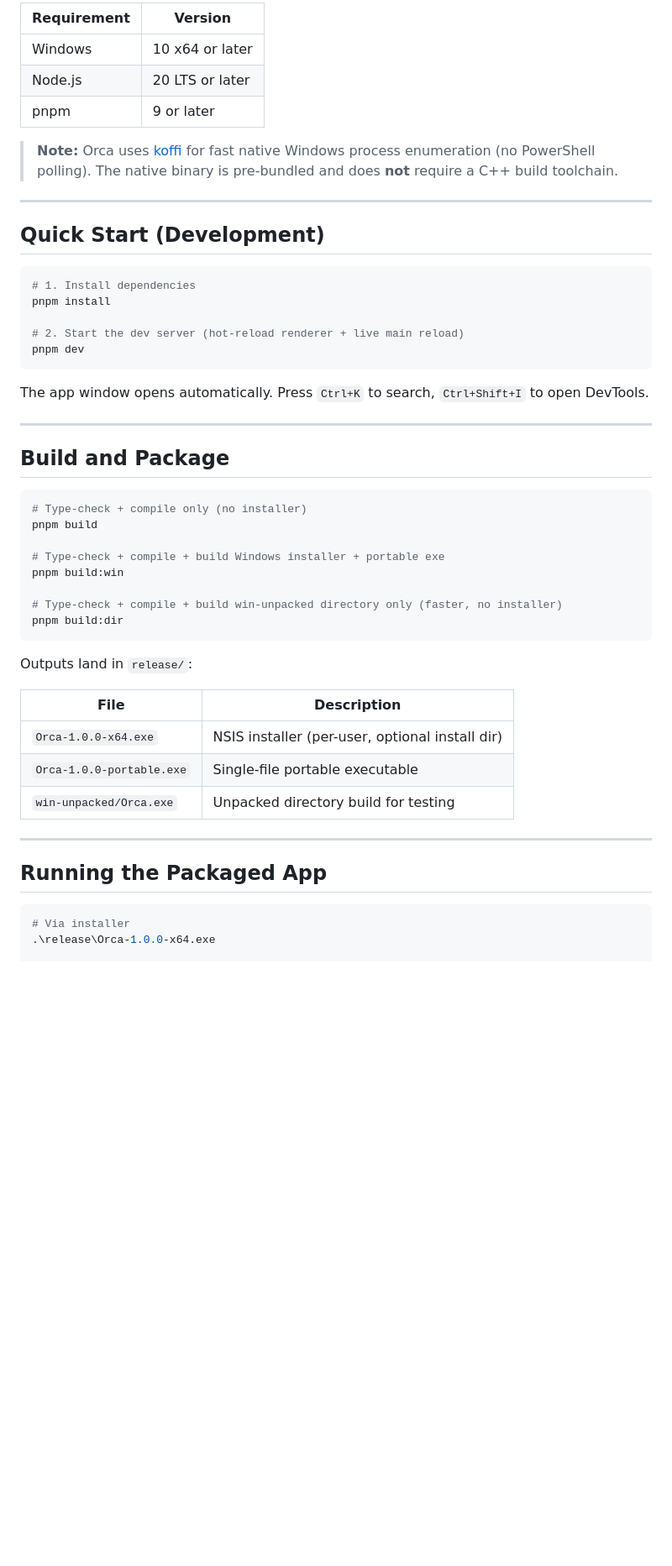
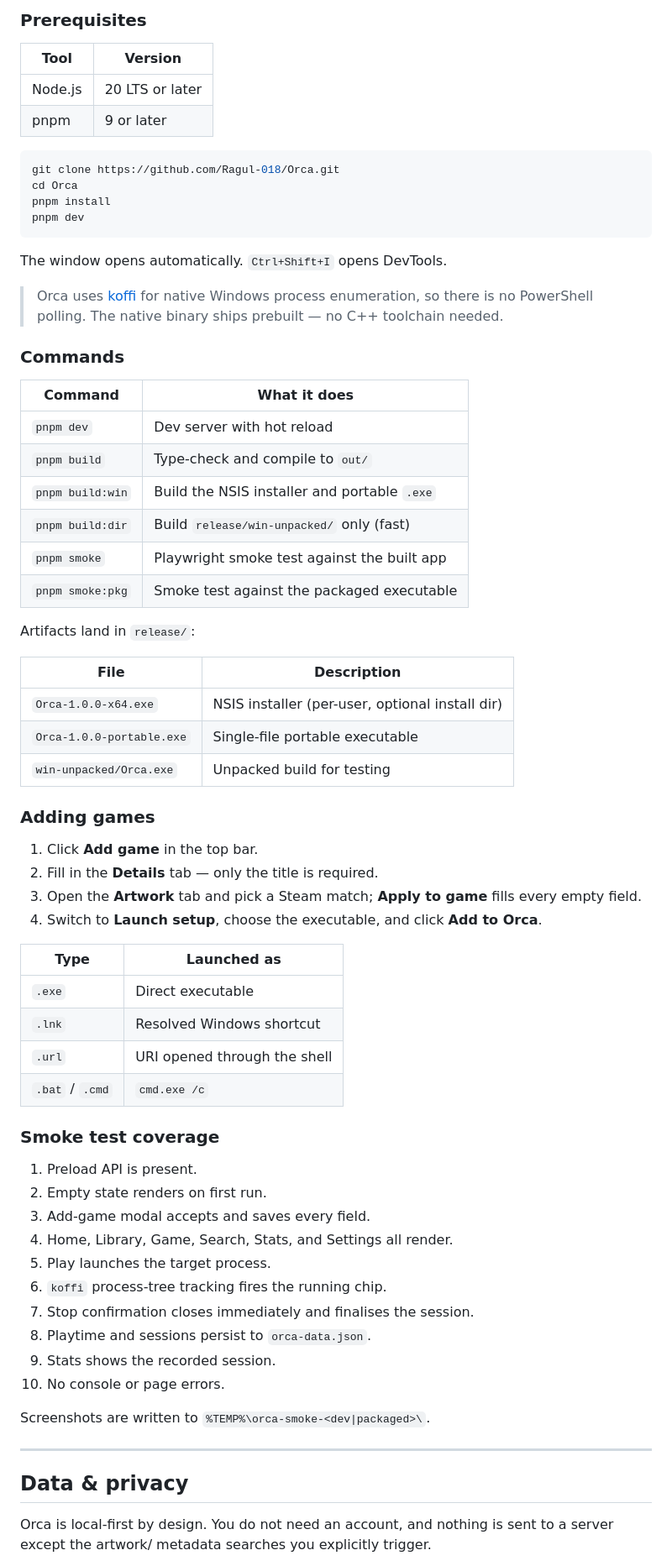
Before and after one commit to Ragul-018/Orca, a Markdown page: README.md, the part around one of its changes. Shown at 84% size. Rendered like a GitHub page; blank space fills up the shorter version.

````diff
--- a/README.md
+++ b/README.md
@@ -39,54 +89,73 @@ Grab the latest build from the [Releases page](https://github.com/Ragul-018/Orca
 
-| Requirement | Version |
-|-------------|---------|
-| Windows | 10 x64 or later |
+### Prerequisites
+
+| Tool | Version |
+|------|---------|
 | Node.js | 20 LTS or later |
 | pnpm | 9 or later |
 
-> **Note:** Orca uses [koffi](https://koffi.dev/) for fast native Windows process enumeration (no PowerShell polling). The native binary is pre-bundled and does **not** require a C++ build toolchain.
-
----
-
-## Quick Start (Development)
-
 ```powershell
-# 1. Install dependencies
+git clone https://github.com/Ragul-018/Orca.git
+cd Orca
 pnpm install
-
-# 2. Start the dev server (hot-reload renderer + live main reload)
 pnpm dev
 ```
 
-The app window opens automatically. Press `Ctrl+K` to search, `Ctrl+Shift+I` to open DevTools.
+The window opens automatically. `Ctrl+Shift+I` opens DevTools.
 
----
+> Orca uses [koffi](https://koffi.dev/) for native Windows process enumeration, so there is no PowerShell polling. The native binary ships prebuilt — no C++ toolchain needed.
 
-## Build and Package
+### Commands
 
-```powershell
-# Type-check + compile only (no installer)
-pnpm build
+| Command | What it does |
+|---------|--------------|
+| `pnpm dev` | Dev server with hot reload |
+| `pnpm build` | Type-check and compile to `out/` |
+| `pnpm build:win` | Build the NSIS installer and portable `.exe` |
+| `pnpm build:dir` | Build `release/win-unpacked/` only (fast) |
+| `pnpm smoke` | Playwright smoke test against the built app |
+| `pnpm smoke:pkg` | Smoke test against the packaged executable |
 
-# Type-check + compile + build Windows installer + portable exe
-pnpm build:win
-
-# Type-check + compile + build win-unpacked directory only (faster, no installer)
-pnpm build:dir
-```
-
-Outputs land in `release/`:
+Artifacts land in `release/`:
 
 | File | Description |
 |------|-------------|
 | `Orca-1.0.0-x64.exe` | NSIS installer (per-user, optional install dir) |
 | `Orca-1.0.0-portable.exe` | Single-file portable executable |
-| `win-unpacked/Orca.exe` | Unpacked directory build for testing |
+| `win-unpacked/Orca.exe` | Unpacked build for testing |
+
+### Adding games
+
+1. Click **Add game** in the top bar.
+2. Fill in the **Details** tab — only the title is required.
+3. Open the **Artwork** tab and pick a Steam match; **Apply to game** fills every empty field.
+4. Switch to **Launch setup**, choose the executable, and click **Add to Orca**.
+
+| Type | Launched as |
+|------|-------------|
+| `.exe` | Direct executable |
+| `.lnk` | Resolved Windows shortcut |
+| `.url` | URI opened through the shell |
+| `.bat` / `.cmd` | `cmd.exe /c` |
+
+### Smoke test coverage
+
+1. Preload API is present.
+2. Empty state renders on first run.
+3. Add-game modal accepts and saves every field.
+4. Home, Library, Game, Search, Stats, and Settings all render.
+5. Play launches the target process.
+6. `koffi` process-tree tracking fires the running chip.
+7. Stop confirmation closes immediately and finalises the session.
+8. Playtime and sessions persist to `orca-data.json`.
+9. Stats shows the recorded session.
+10. No console or page errors.
+
+Screenshots are written to `%TEMP%\orca-smoke-<dev|packaged>\`.
 
 ---
 
-## Running the Packaged App
+## Data & privacy
 
-```powershell
-# Via installer
-.\release\Orca-1.0.0-x64.exe
+Orca is local-first by design. You do not need an account, and nothing is sent to a server except the artwork/ metadata searches you explicitly trigger.
 
````
Also changed, not shown: other parts of README.md (+125 -206 lines), docs/screenshots/game-detail.jpg (added), docs/screenshots/home.jpg (added), docs/screenshots/library.jpg (added), docs/screenshots/playtime.jpg (added), docs/screenshots/search.jpg (added), 2 other files.
